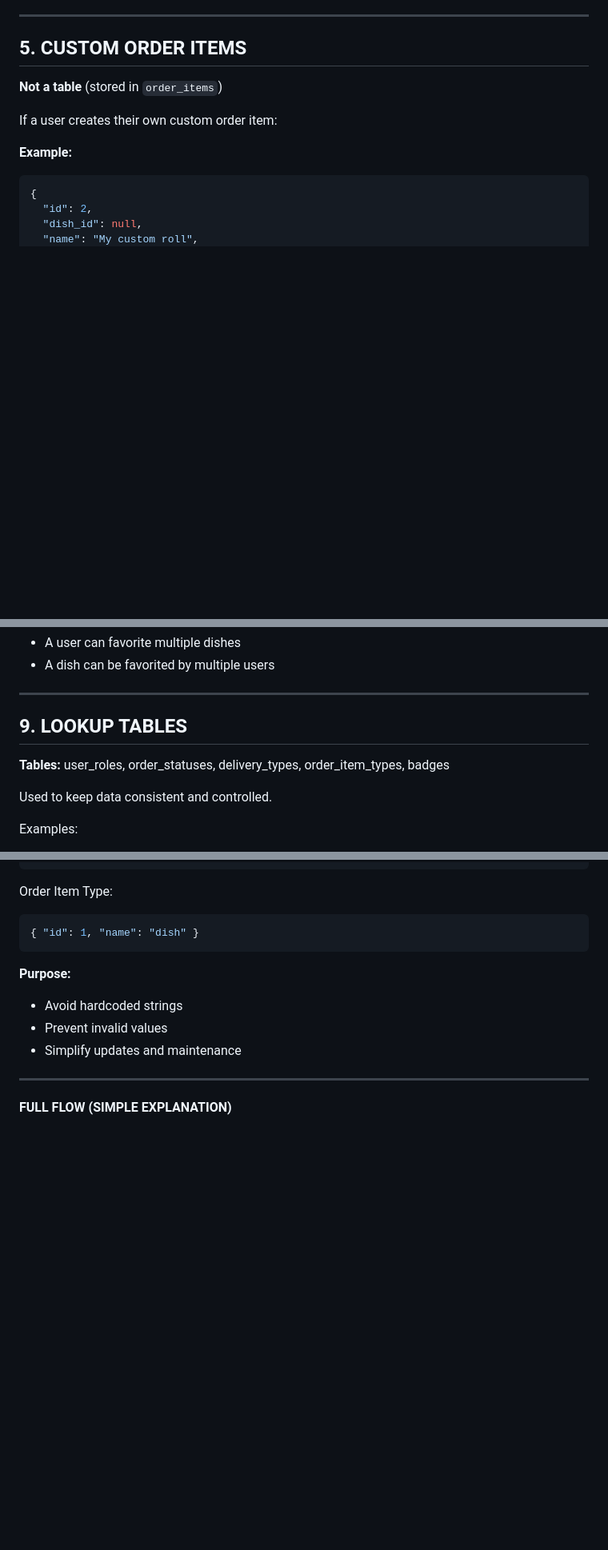
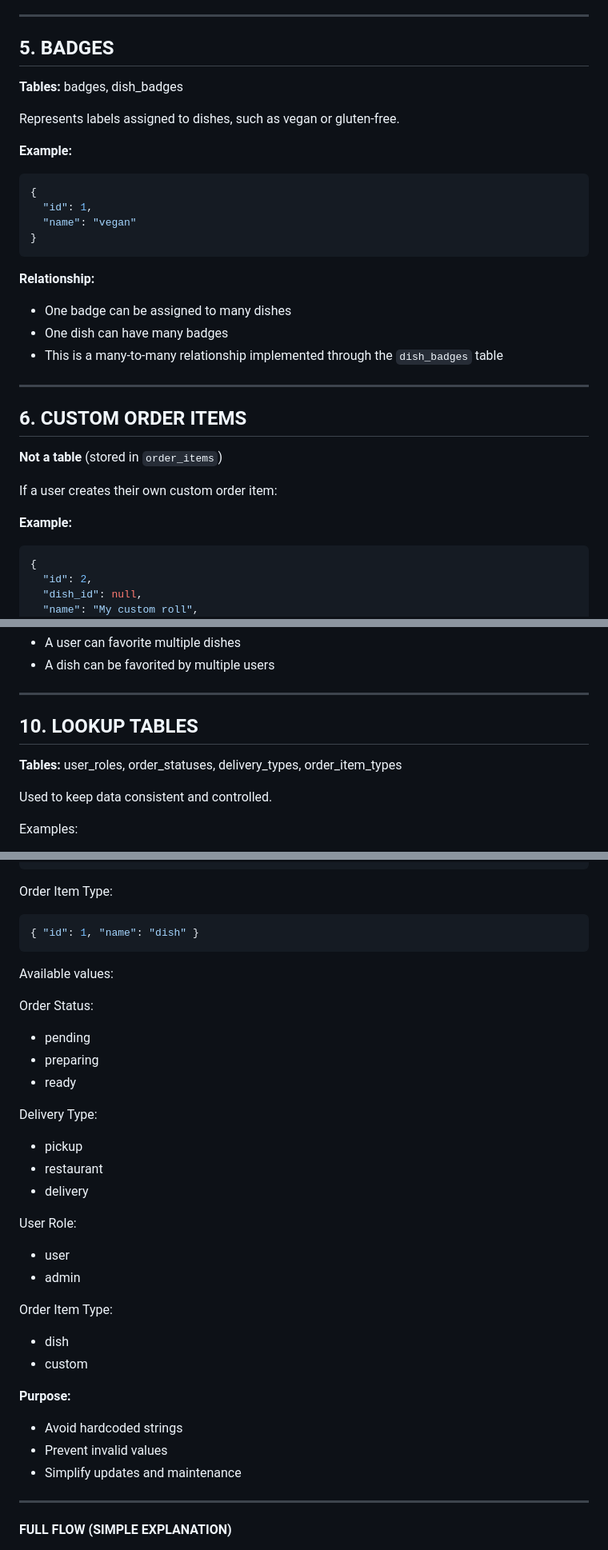
Before and after one commit to x-bananer/mursu-sushi-restaurant, a Markdown page: README_DB.md, 3 parts joined by grey strips. Shown at 80% size. GitHub-like rendering; blank space fills up the shorter version.

Commit message:
Add readme for db

````diff
--- a/README_DB.md
+++ b/README_DB.md
@@ -101,7 +101,27 @@ Represents predefined menu items.
 
 ---
 
-## 5. CUSTOM ORDER ITEMS
+## 5. BADGES
+**Tables:** badges, dish_badges
+
+Represents labels assigned to dishes, such as vegan or gluten-free.
+
+**Example:**
+```json
+{
+  "id": 1,
+  "name": "vegan"
+}
+```
+
+**Relationship:**
+- One badge can be assigned to many dishes
+- One dish can have many badges
+- This is a many-to-many relationship implemented through the `dish_badges` table
+
+---
+
+## 6. CUSTOM ORDER ITEMS
 **Not a table** (stored in `order_items`)
 
 If a user creates their own custom order item:
@@ -189,8 +209,8 @@ Represents user's favorite dishes.
 
 ---
 
-## 9. LOOKUP TABLES
-**Tables:** user_roles, order_statuses, delivery_types, order_item_types, badges
+## 10. LOOKUP TABLES
+**Tables:** user_roles, order_statuses, delivery_types, order_item_types
 
 Used to keep data consistent and controlled.
 
@@ -215,6 +235,26 @@ Order Item Type:
 ```json
 { "id": 1, "name": "dish" }
 ```
+
+Available values:
+
+Order Status:
+- pending
+- preparing
+- ready
+
+Delivery Type:
+- pickup
+- restaurant
+- delivery
+
+User Role:
+- user
+- admin
+
+Order Item Type:
+- dish
+- custom
 
 **Purpose:**
 - Avoid hardcoded strings
````
Also changed, not shown: other parts of README_DB.md (+3 -3 lines).
